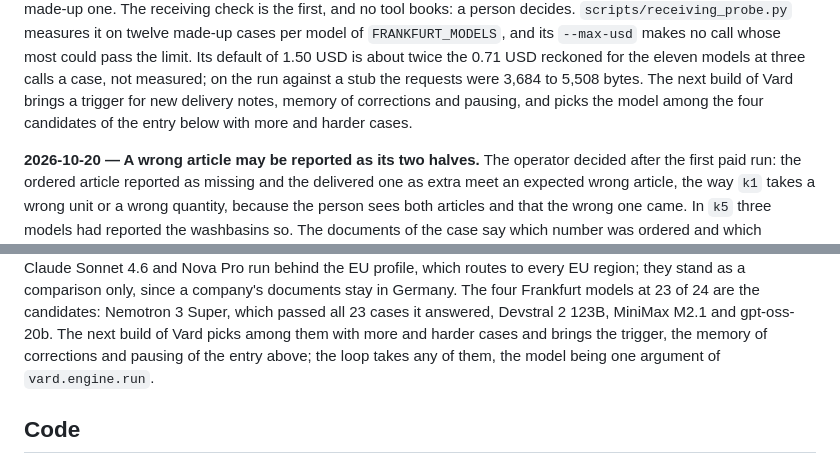
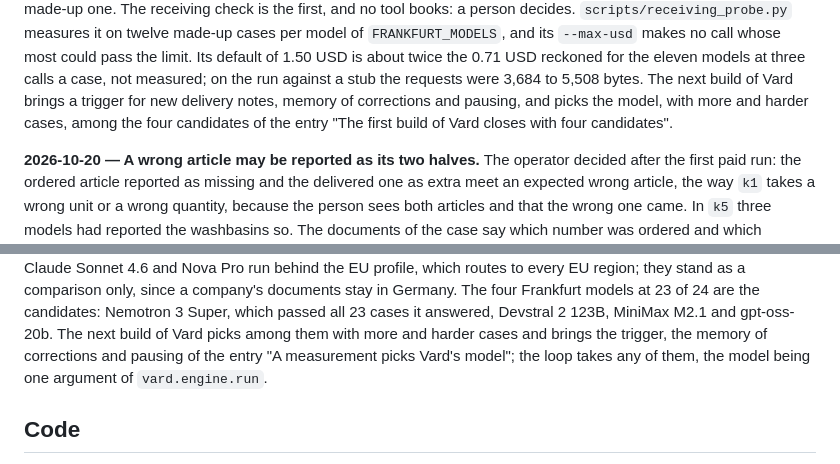
Before and after one commit to andy-builds-ai/svar, a Markdown page: docs/decisions.md, 2 parts joined by grey strips. GitHub-like rendering.

Commit message:
docs: name the Vard entries that two cross-references in decisions.md mean

```diff
--- a/docs/decisions.md
+++ b/docs/decisions.md
@@ -1203,8 +1203,8 @@ most could pass the limit. Its default of 1.50 USD is about twice the 0.71 USD
 reckoned for the eleven models at three calls a case, not measured; on the run
 against a stub the requests were 3,684 to 5,508 bytes. The next build of Vard
 brings a trigger for new delivery notes, memory of corrections and pausing,
-and picks the model among the four candidates of the entry below with more
-and harder cases.
+and picks the model, with more and harder cases, among the four candidates
+of the entry "The first build of Vard closes with four candidates".
 
 **2026-10-20 — A wrong article may be reported as its two halves.** The
 operator decided after the first paid run: the ordered article reported as
@@ -1248,8 +1248,8 @@ Frankfurt models at 23 of 24 are the candidates: Nemotron 3 Super, which
 passed all 23 cases it answered,
 Devstral 2 123B, MiniMax M2.1 and gpt-oss-20b. The next build of Vard picks
 among them with more and harder cases and brings the trigger, the memory of
-corrections and pausing of the entry above; the loop takes any of them, the
-model being one argument of `vard.engine.run`.
+corrections and pausing of the entry "A measurement picks Vard's model"; the
+loop takes any of them, the model being one argument of `vard.engine.run`.
 
 ## Code
 
```
